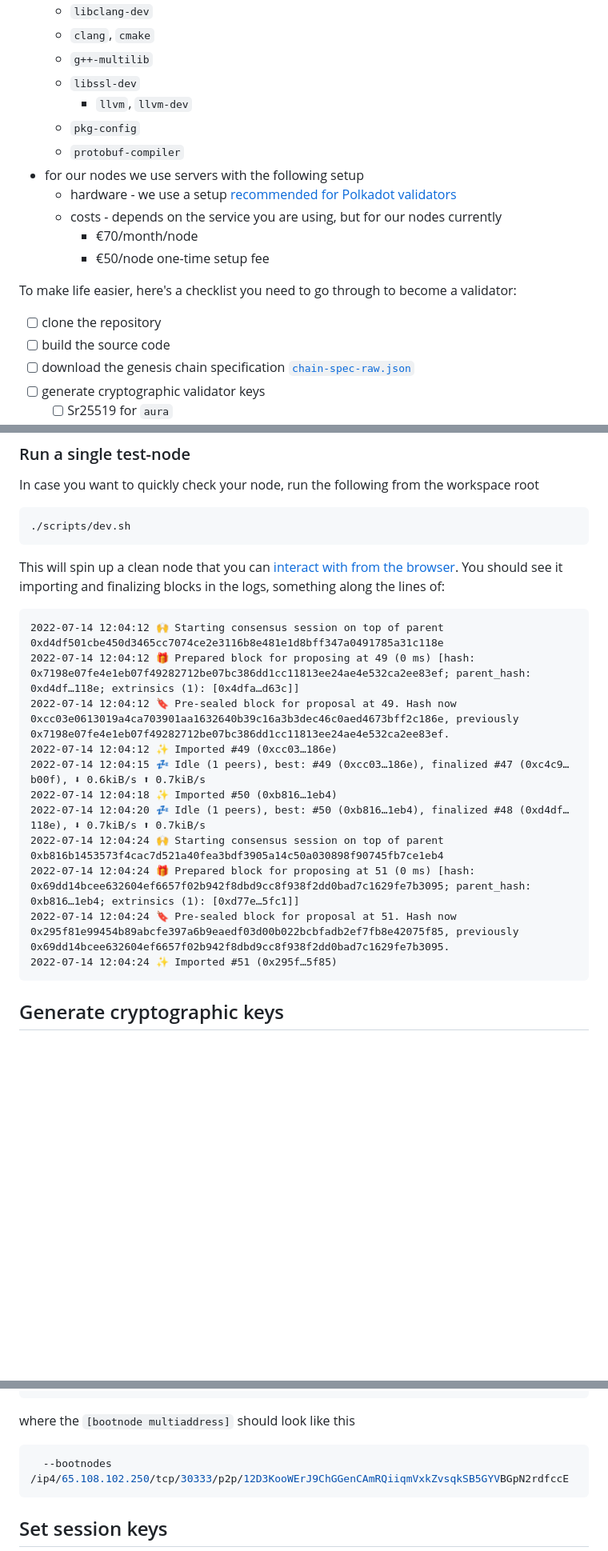
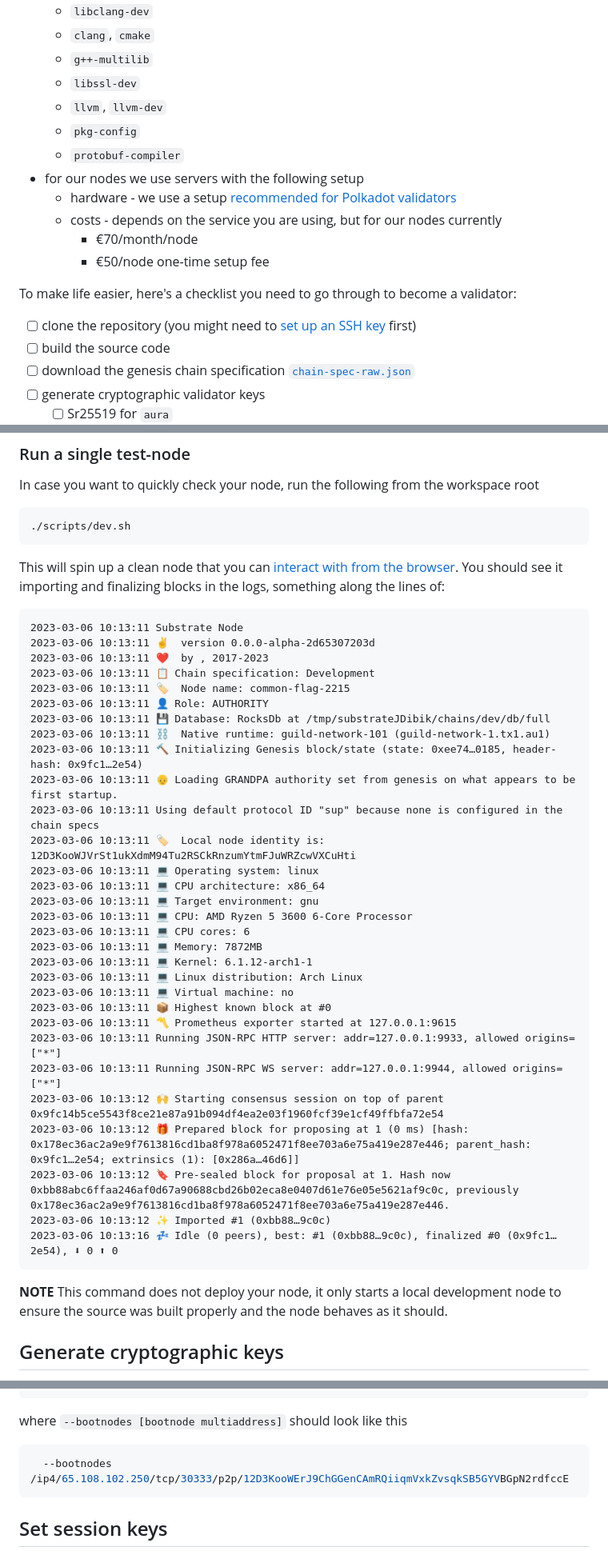
Before and after one commit to guildxyz/guild-network, a Markdown page: docs/validator.md, 3 parts joined by grey strips. Shown: that part at 80% size. GitHub-like rendering; blank space fills up the shorter version.

Commit message:
Docs update
- link to setting up an ssh key
- emphasize that `./scripts/dev.sh` only spins up a local development node
- some small cleanups

````diff
--- a/docs/validator.md
+++ b/docs/validator.md
@@ -23,7 +23,7 @@ rustup target add wasm32-unknown-unknown --toolchain nightly
 	- `clang`, `cmake`
 	- `g++-multilib`
 	- `libssl-dev`
-        - `llvm`, `llvm-dev`
+	- `llvm`, `llvm-dev`
 	- `pkg-config`
 	- `protobuf-compiler`
 - for our nodes we use servers with the following setup
@@ -34,7 +34,7 @@ rustup target add wasm32-unknown-unknown --toolchain nightly
 
 To make life easier, here's a checklist you need to go through to become a validator:
 
-- [ ] clone the repository
+- [ ] clone the repository (you might need to [set up an SSH key](https://docs.github.com/en/authentication/connecting-to-github-with-ssh) first)
 - [ ] build the source code
 - [ ] download the genesis chain specification [`chain-spec-raw.json`](https://github.com/agoraxyz/guild-network/releases/download/v0.0.0-alpha/chain-spec-raw.json)
 - [ ] generate cryptographic validator keys
@@ -81,18 +81,39 @@ In case you want to quickly check your node, run the following from the workspac
 This will spin up a clean node that you can [interact with from the browser](https://github.com/agoraxyz/guild-network/docs/interaction.md). You should see it importing and finalizing blocks in the logs, something along the lines of:
 
 ```text
-2022-07-14 12:04:12 🙌 Starting consensus session on top of parent 0xd4df501cbe450d3465cc7074ce2e3116b8e481e1d8bff347a0491785a31c118e
-2022-07-14 12:04:12 🎁 Prepared block for proposing at 49 (0 ms) [hash: 0x7198e07fe4e1eb07f49282712be07bc386dd1cc11813ee24ae4e532ca2ee83ef; parent_hash: 0xd4df…118e; extrinsics (1): [0x4dfa…d63c]]
-2022-07-14 12:04:12 🔖 Pre-sealed block for proposal at 49. Hash now 0xcc03e0613019a4ca703901aa1632640b39c16a3b3dec46c0aed4673bff2c186e, previously 0x7198e07fe4e1eb07f49282712be07bc386dd1cc11813ee24ae4e532ca2ee83ef.
-2022-07-14 12:04:12 ✨ Imported #49 (0xcc03…186e)
-2022-07-14 12:04:15 💤 Idle (1 peers), best: #49 (0xcc03…186e), finalized #47 (0xc4c9…b00f), ⬇ 0.6kiB/s ⬆ 0.7kiB/s
-2022-07-14 12:04:18 ✨ Imported #50 (0xb816…1eb4)
-2022-07-14 12:04:20 💤 Idle (1 peers), best: #50 (0xb816…1eb4), finalized #48 (0xd4df…118e), ⬇ 0.7kiB/s ⬆ 0.7kiB/s
-2022-07-14 12:04:24 🙌 Starting consensus session on top of parent 0xb816b1453573f4cac7d521a40fea3bdf3905a14c50a030898f90745fb7ce1eb4
-2022-07-14 12:04:24 🎁 Prepared block for proposing at 51 (0 ms) [hash: 0x69dd14bcee632604ef6657f02b942f8dbd9cc8f938f2dd0bad7c1629fe7b3095; parent_hash: 0xb816…1eb4; extrinsics (1): [0xd77e…5fc1]]
-2022-07-14 12:04:24 🔖 Pre-sealed block for proposal at 51. Hash now 0x295f81e99454b89abcfe397a6b9eaedf03d00b022bcbfadb2ef7fb8e42075f85, previously 0x69dd14bcee632604ef6657f02b942f8dbd9cc8f938f2dd0bad7c1629fe7b3095.
-2022-07-14 12:04:24 ✨ Imported #51 (0x295f…5f85)
+2023-03-06 10:13:11 Substrate Node
+2023-03-06 10:13:11 ✌️  version 0.0.0-alpha-2d65307203d
+2023-03-06 10:13:11 ❤️  by , 2017-2023
+2023-03-06 10:13:11 📋 Chain specification: Development
+2023-03-06 10:13:11 🏷  Node name: common-flag-2215
+2023-03-06 10:13:11 👤 Role: AUTHORITY
+2023-03-06 10:13:11 💾 Database: RocksDb at /tmp/substrateJDibik/chains/dev/db/full
+2023-03-06 10:13:11 ⛓  Native runtime: guild-network-101 (guild-network-1.tx1.au1)
+2023-03-06 10:13:11 🔨 Initializing Genesis block/state (state: 0xee74…0185, header-hash: 0x9fc1…2e54)
+2023-03-06 10:13:11 👴 Loading GRANDPA authority set from genesis on what appears to be first startup.
+2023-03-06 10:13:11 Using default protocol ID "sup" because none is configured in the chain specs
+2023-03-06 10:13:11 🏷  Local node identity is: 12D3KooWJVrSt1ukXdmM94Tu2RSCkRnzumYtmFJuWRZcwVXCuHti
+2023-03-06 10:13:11 💻 Operating system: linux
+2023-03-06 10:13:11 💻 CPU architecture: x86_64
+2023-03-06 10:13:11 💻 Target environment: gnu
+2023-03-06 10:13:11 💻 CPU: AMD Ryzen 5 3600 6-Core Processor
+2023-03-06 10:13:11 💻 CPU cores: 6
+2023-03-06 10:13:11 💻 Memory: 7872MB
+2023-03-06 10:13:11 💻 Kernel: 6.1.12-arch1-1
+2023-03-06 10:13:11 💻 Linux distribution: Arch Linux
+2023-03-06 10:13:11 💻 Virtual machine: no
+2023-03-06 10:13:11 📦 Highest known block at #0
+2023-03-06 10:13:11 〽️ Prometheus exporter started at 127.0.0.1:9615
+2023-03-06 10:13:11 Running JSON-RPC HTTP server: addr=127.0.0.1:9933, allowed origins=["*"]
+2023-03-06 10:13:11 Running JSON-RPC WS server: addr=127.0.0.1:9944, allowed origins=["*"]
+2023-03-06 10:13:12 🙌 Starting consensus session on top of parent 0x9fc14b5ce5543f8ce21e87a91b094df4ea2e03f1960fcf39e1cf49ffbfa72e54
+2023-03-06 10:13:12 🎁 Prepared block for proposing at 1 (0 ms) [hash: 0x178ec36ac2a9e9f7613816cd1ba8f978a6052471f8ee703a6e75a419e287e446; parent_hash: 0x9fc1…2e54; extrinsics (1): [0x286a…46d6]]
+2023-03-06 10:13:12 🔖 Pre-sealed block for proposal at 1. Hash now 0xbb88abc6ffaa246af0d67a90688cbd26b02eca8e0407d61e76e05e5621af9c0c, previously 0x178ec36ac2a9e9f7613816cd1ba8f978a6052471f8ee703a6e75a419e287e446.
+2023-03-06 10:13:12 ✨ Imported #1 (0xbb88…9c0c)
+2023-03-06 10:13:16 💤 Idle (0 peers), best: #1 (0xbb88…9c0c), finalized #0 (0x9fc1…2e54), ⬇ 0 ⬆ 0
 ```
+
+**NOTE** This command does not deploy your node, it only starts a local development node to ensure the source was built properly and the node behaves as it should.
 
 ## Generate cryptographic keys
 
@@ -240,7 +261,7 @@ You have multiple options if you want to run a validator:
         --pruning=archive
 ```
 
-where the `[bootnode multiaddress]` should look like this
+where `--bootnodes [bootnode multiaddress]` should look like this
 
 ```bash
   --bootnodes /ip4/65.108.102.250/tcp/30333/p2p/12D3KooWErJ9ChGGenCAmRQiiqmVxkZvsqkSB5GYVBGpN2rdfccE
````
